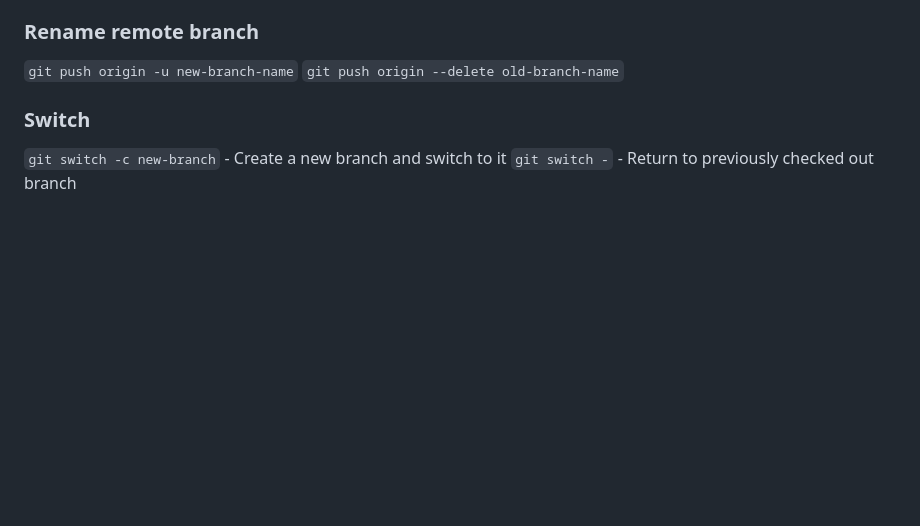
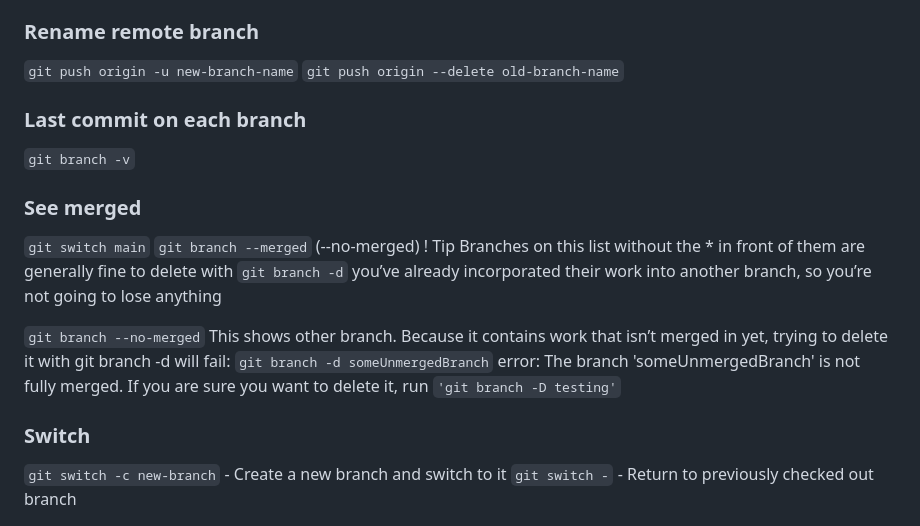
Before and after one commit to Lit-o/BASE, a Markdown page: Git.md, the part around the change. Drawn GitHub-style; blank space fills up the shorter version.

Commit message:
update Branch tip

```diff
--- a/Git.md
+++ b/Git.md
@@ -138,6 +138,25 @@ or
 ### Rename remote branch
 `git push origin -u new-branch-name`
 `git push origin --delete old-branch-name`
+
+### Last commit on each branch
+`git branch -v`
+
+### See merged
+`git switch main`
+`git branch --merged` (--no-merged)
+! Tip
+Branches on this list without the * in front of them are generally fine
+to delete with `git branch -d` you’ve already incorporated their
+work into another branch, so you’re not going to lose anything
+
+`git branch --no-merged`
+This shows other branch. Because it contains work that isn’t merged in yet, trying to delete it
+with git branch -d will fail:
+`git branch -d someUnmergedBranch`
+error: The branch 'someUnmergedBranch' is not fully merged.
+If you are sure you want to delete it, run `'git branch -D testing'`
+
 
 ### Switch
 `git switch -c new-branch` - Create a new branch and switch to it
```
